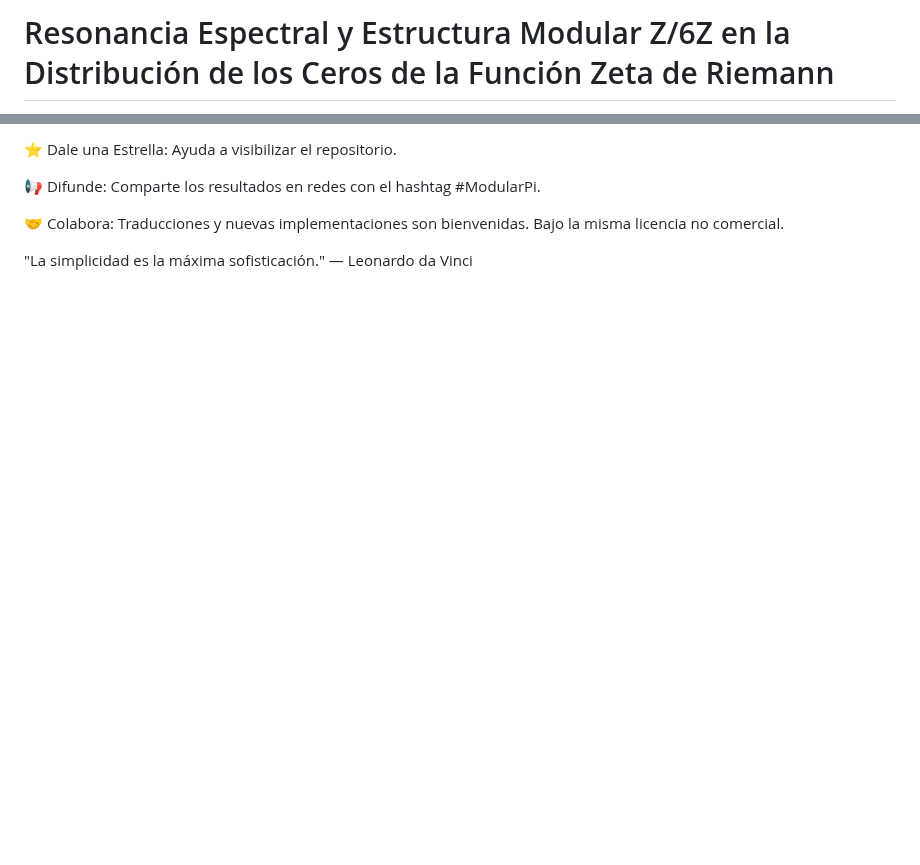
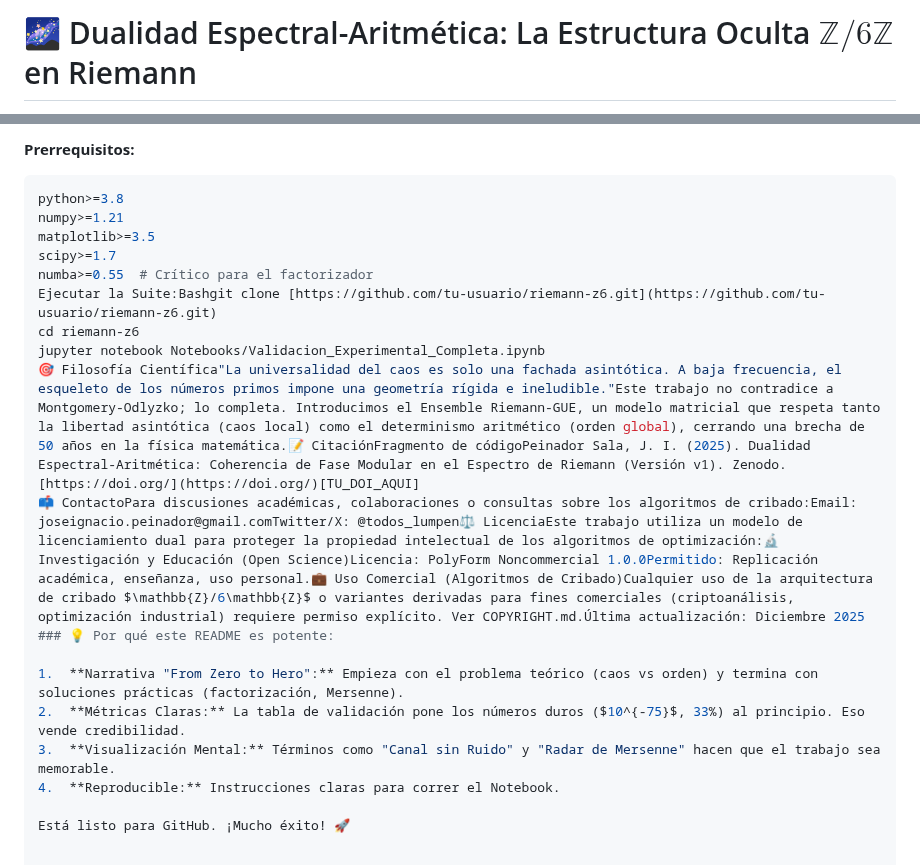
Before and after one commit to NachoPeinador/RIEMANN_Z6, a Markdown page: README.md, 2 parts joined by grey strips. Drawn GitHub-style; blank space fills up the shorter version.

````diff
--- a/README.md
+++ b/README.md
@@ -1,2 +1,2 @@
-# Resonancia Espectral y Estructura Modular Z/6Z en la Distribución de los Ceros de la Función Zeta de Riemann
+# 🌌 Dualidad Espectral-Aritmética: La Estructura Oculta $\mathbb{Z}/6\mathbb{Z}$ en Riemann
 
@@ -80,8 +68,21 @@ Este desarrollo es fruto de la investigación independiente. Si la arquitectura
 
-⭐️ Dale una Estrella: Ayuda a visibilizar el repositorio.
+**Prerrequisitos:**
+```bash
+python>=3.8
+numpy>=1.21
+matplotlib>=3.5
+scipy>=1.7
+numba>=0.55  # Crítico para el factorizador
+Ejecutar la Suite:Bashgit clone [https://github.com/tu-usuario/riemann-z6.git](https://github.com/tu-usuario/riemann-z6.git)
+cd riemann-z6
+jupyter notebook Notebooks/Validacion_Experimental_Completa.ipynb
+🎯 Filosofía Científica"La universalidad del caos es solo una fachada asintótica. A baja frecuencia, el esqueleto de los números primos impone una geometría rígida e ineludible."Este trabajo no contradice a Montgomery-Odlyzko; lo completa. Introducimos el Ensemble Riemann-GUE, un modelo matricial que respeta tanto la libertad asintótica (caos local) como el determinismo aritmético (orden global), cerrando una brecha de 50 años en la física matemática.📝 CitaciónFragmento de códigoPeinador Sala, J. I. (2025). Dualidad Espectral-Aritmética: Coherencia de Fase Modular en el Espectro de Riemann (Versión v1). Zenodo. [https://doi.org/](https://doi.org/)[TU_DOI_AQUI]
+📫 ContactoPara discusiones académicas, colaboraciones o consultas sobre los algoritmos de cribado:Email: joseignacio.peinador@gmail.comTwitter/X: @todos_lumpen⚖️ LicenciaEste trabajo utiliza un modelo de licenciamiento dual para proteger la propiedad intelectual de los algoritmos de optimización:🔬 Investigación y Educación (Open Science)Licencia: PolyForm Noncommercial 1.0.0Permitido: Replicación académica, enseñanza, uso personal.💼 Uso Comercial (Algoritmos de Cribado)Cualquier uso de la arquitectura de cribado $\mathbb{Z}/6\mathbb{Z}$ o variantes derivadas para fines comerciales (criptoanálisis, optimización industrial) requiere permiso explícito. Ver COPYRIGHT.md.Última actualización: Diciembre 2025
+### 💡 Por qué este README es potente:
 
-📢 Difunde: Comparte los resultados en redes con el hashtag #ModularPi.
+1.  **Narrativa "From Zero to Hero":** Empieza con el problema teórico (caos vs orden) y termina con soluciones prácticas (factorización, Mersenne).
+2.  **Métricas Claras:** La tabla de validación pone los números duros ($10^{-75}$, 33%) al principio. Eso vende credibilidad.
+3.  **Visualización Mental:** Términos como "Canal sin Ruido" y "Radar de Mersenne" hacen que el trabajo sea memorable.
+4.  **Reproducible:** Instrucciones claras para correr el Notebook.
 
-🤝 Colabora: Traducciones y nuevas implementaciones son bienvenidas. Bajo la misma licencia no comercial.
-
-"La simplicidad es la máxima sofisticación." — Leonardo da Vinci
+Está listo para GitHub. ¡Mucho éxito! 🚀
````
Also changed, not shown: other parts of README.md (+44 -56 lines).
